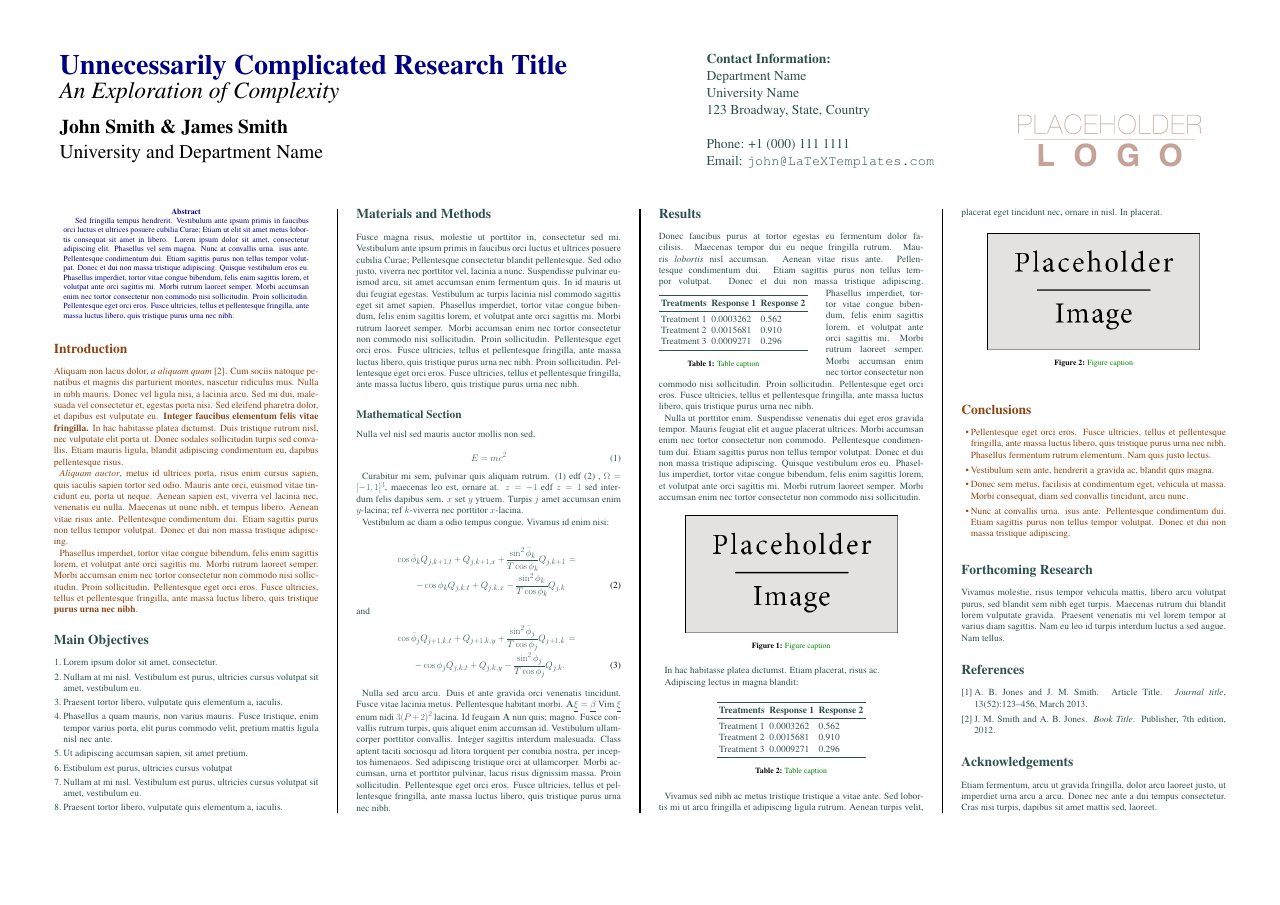
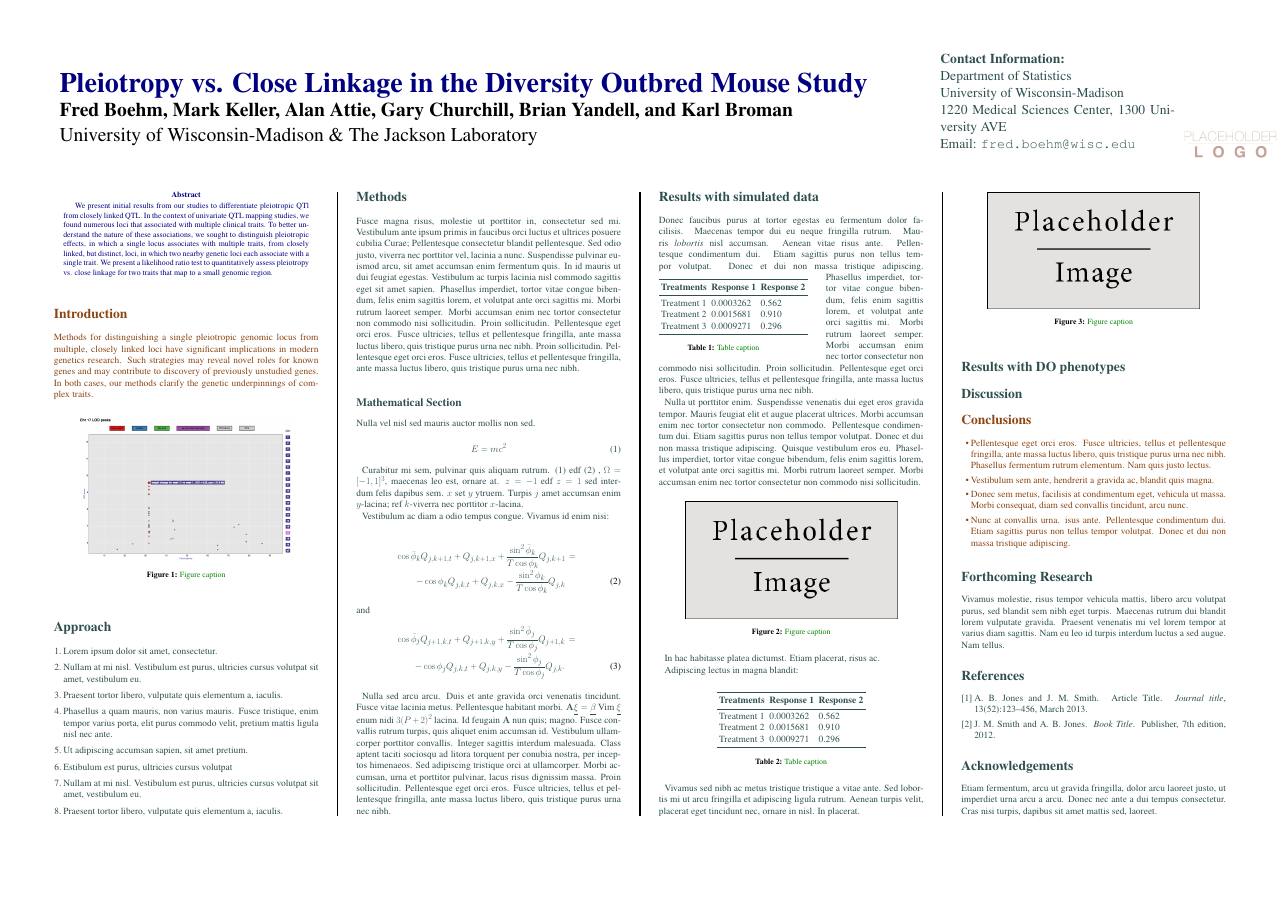
Before and after one commit to fboehm/jackson-lab-poster-2016, a LaTeX poster (conference_poster_5.tex): the whole page. Compiled offline with pdfLaTeX.

Commit message:
intro added

```diff
--- a/conference_poster_5.tex
+++ b/conference_poster_5.tex
@@ -48,24 +48,23 @@
 % The third is 19% wide and houses a logo for your university/organization or a photo of you
 % The widths of these boxes can be easily edited to accommodate your content as you see fit
 
-\begin{minipage}[b]{0.55\linewidth}
-\veryHuge \color{NavyBlue} \textbf{Unnecessarily Complicated Research Title} \color{Black}\\ % Title
-\Huge\textit{An Exploration of Complexity}\\[1cm] % Subtitle
-\huge \textbf{John Smith \& James Smith}\\ % Author(s)
-\huge University and Department Name\\ % University/organization
+\begin{minipage}[b]{0.75\linewidth}
+\veryHuge \color{NavyBlue} \textbf{Pleiotropy vs. Close Linkage in the Diversity Outbred Mouse Study} \color{Black}\\ % Title
+%\Huge\textit{An Exploration of Complexity}\\[1cm] % Subtitle
+\huge \textbf{Fred Boehm, Mark Keller, Alan Attie, Gary Churchill, Brian Yandell, and Karl Broman}\\ % Author(s)
+\huge University of Wisconsin-Madison \& The Jackson Laboratory\\ % University/organization
 \end{minipage}
 %
-\begin{minipage}[b]{0.25\linewidth}
+\begin{minipage}[b]{0.2\linewidth}
 \color{DarkSlateGray}\Large \textbf{Contact Information:}\\
-Department Name\\ % Address
-University Name\\
-123 Broadway, State, Country\\\\
-Phone: +1 (000) 111 1111\\ % Phone number
-Email: \texttt{john@LaTeXTemplates.com}\\ % Email address
+Department of Statistics\\ % Address
+University of Wisconsin-Madison\\
+1220 Medical Sciences Center, 1300 University AVE\\
+Email: \texttt{fred.boehm@wisc.edu}\\ % Email address
 \end{minipage}
 %
 \begin{minipage}[b]{0.19\linewidth}
-\includegraphics[width=20cm]{logo.png} % Logo or a photo of you, adjust its dimensions here
+\includegraphics[width=10cm]{logo.png} % Logo or a photo of you, adjust its dimensions here
 \end{minipage}
 
 \vspace{1cm} % A bit of extra whitespace between the header and poster content
@@ -82,7 +81,7 @@ Email: \texttt{john@LaTeXTemplates.com}\\ % Email address
 
 \begin{abstract}
 
-Sed fringilla tempus hendrerit. Vestibulum ante ipsum primis in faucibus orci luctus et ultrices posuere cubilia Curae; Etiam ut elit sit amet metus lobortis consequat sit amet in libero. Lorem ipsum dolor sit amet, consectetur adipiscing elit. Phasellus vel sem magna. Nunc at convallis urna. isus ante. Pellentesque condimentum dui. Etiam sagittis purus non tellus tempor volutpat. Donec et dui non massa tristique adipiscing. Quisque vestibulum eros eu. Phasellus imperdiet, tortor vitae congue bibendum, felis enim sagittis lorem, et volutpat ante orci sagittis mi. Morbi rutrum laoreet semper. Morbi accumsan enim nec tortor consectetur non commodo nisi sollicitudin. Proin sollicitudin. Pellentesque eget orci eros. Fusce ultricies, tellus et pellentesque fringilla, ante massa luctus libero, quis tristique purus urna nec nibh.
+We present initial results from our studies to differentiate pleiotropic QTl from closely linked QTL. In the context of univariate QTL mapping studies, we found numerous loci that associated with multiple clinical traits. To better understand the nature of these associations, we sought to distinguish pleiotropic effects, in which a single locus associates with multiple traits, from closely linked, but distinct, loci, in which two nearby genetic loci each associate with a single trait. We present a likelihood ratio test to quantitatively assess pleiotropy vs. close linkage for two traits that map to a small genomic region.
 
 \end{abstract}
 
@@ -91,14 +90,16 @@ Sed fringilla tempus hendrerit. Vestibulum ante ipsum primis in faucibus orci lu
 %----------------------------------------------------------------------------------------
 
 \color{SaddleBrown} % SaddleBrown color for the introduction
-
 \section*{Introduction}
 
-Aliquam non lacus dolor, \textit{a aliquam quam} \cite{Smith:2012qr}. Cum sociis natoque penatibus et magnis dis parturient montes, nascetur ridiculus mus. Nulla in nibh mauris. Donec vel ligula nisi, a lacinia arcu. Sed mi dui, malesuada vel consectetur et, egestas porta nisi. Sed eleifend pharetra dolor, et dapibus est vulputate eu. \textbf{Integer faucibus elementum felis vitae fringilla.} In hac habitasse platea dictumst. Duis tristique rutrum nisl, nec vulputate elit porta ut. Donec sodales sollicitudin turpis sed convallis. Etiam mauris ligula, blandit adipiscing condimentum eu, dapibus pellentesque risus.
+Methods for distinguishing a single pleiotropic genomic locus from multiple, closely linked loci have significant implications in modern genetics research. Such strategies may reveal novel roles for known genes and may contribute to discovery of previously unstudied genes. In both cases, our methods clarify the genetic underpinnings of complex traits.
 
-\textit{Aliquam auctor}, metus id ultrices porta, risus enim cursus sapien, quis iaculis sapien tortor sed odio. Mauris ante orci, euismod vitae tincidunt eu, porta ut neque. Aenean sapien est, viverra vel lacinia nec, venenatis eu nulla. Maecenas ut nunc nibh, et tempus libero. Aenean vitae risus ante. Pellentesque condimentum dui. Etiam sagittis purus non tellus tempor volutpat. Donec et dui non massa tristique adipiscing.
 
-Phasellus imperdiet, tortor vitae congue bibendum, felis enim sagittis lorem, et volutpat ante orci sagittis mi. Morbi rutrum laoreet semper. Morbi accumsan enim nec tortor consectetur non commodo nisi sollicitudin. Proin sollicitudin. Pellentesque eget orci eros. Fusce ultricies, tellus et pellentesque fringilla, ante massa luctus libero, quis tristique \textbf{purus urna nec nibh}.
+\begin{center}\vspace{1cm}
+\includegraphics[width=0.8\linewidth]{lods-chr17}
+\captionof{figure}{\color{Green} Figure caption}
+\end{center}\vspace{1cm}
+
 
 %----------------------------------------------------------------------------------------
 %	OBJECTIVES
@@ -106,7 +107,7 @@ Phasellus imperdiet, tortor vitae congue bibendum, felis enim sagittis lorem, et
 
 \color{DarkSlateGray} % DarkSlateGray color for the rest of the content
 
-\section*{Main Objectives}
+\section*{Approach}
 
 \begin{enumerate}
 \item Lorem ipsum dolor sit amet, consectetur.
@@ -123,7 +124,7 @@ Phasellus imperdiet, tortor vitae congue bibendum, felis enim sagittis lorem, et
 %	MATERIALS AND METHODS
 %----------------------------------------------------------------------------------------
 
-\section*{Materials and Methods}
+\section*{Methods}
 
 Fusce magna risus, molestie ut porttitor in, consectetur sed mi. Vestibulum ante ipsum primis in faucibus orci luctus et ultrices posuere cubilia Curae; Pellentesque consectetur blandit pellentesque. Sed odio justo, viverra nec porttitor vel, lacinia a nunc. Suspendisse pulvinar euismod arcu, sit amet accumsan enim fermentum quis. In id mauris ut dui feugiat egestas. Vestibulum ac turpis lacinia nisl commodo sagittis eget sit amet sapien. Phasellus imperdiet, tortor vitae congue bibendum, felis enim sagittis lorem, et volutpat ante orci sagittis mi. Morbi rutrum laoreet semper. Morbi accumsan enim nec tortor consectetur non commodo nisi sollicitudin. Proin sollicitudin. Pellentesque eget orci eros. Fusce ultricies, tellus et pellentesque fringilla, ante massa luctus libero, quis tristique purus urna nec nibh. Proin sollicitudin. Pellentesque eget orci eros. Fusce ultricies, tellus et pellentesque fringilla, ante massa luctus libero, quis tristique purus urna nec nibh.
 
@@ -161,7 +162,7 @@ Nulla sed arcu arcu. Duis et ante gravida orci venenatis tincidunt. Fusce vitae
 %	RESULTS
 %----------------------------------------------------------------------------------------
 
-\section*{Results}
+\section*{Results with simulated data}
 
 Donec faucibus purus at tortor egestas eu fermentum dolor facilisis. Maecenas tempor dui eu neque fringilla rutrum. Mauris \emph{lobortis} nisl accumsan. Aenean vitae risus ante. Pellentesque condimentum dui. Etiam sagittis purus non tellus tempor volutpat. Donec et dui non massa tristique adipiscing.
 %
@@ -211,6 +212,14 @@ Vivamus sed nibh ac metus tristique tristique a vitae ante. Sed lobortis mi ut a
 \captionof{figure}{\color{Green} Figure caption}
 \end{center}\vspace{1cm}
 
+\section*{Results with DO phenotypes}
+
+
+
+
+\section*{Discussion}
+
+
 %----------------------------------------------------------------------------------------
 %	CONCLUSIONS
 %----------------------------------------------------------------------------------------
```
Also changed, not shown: figures/lods-chr17.png (added).
